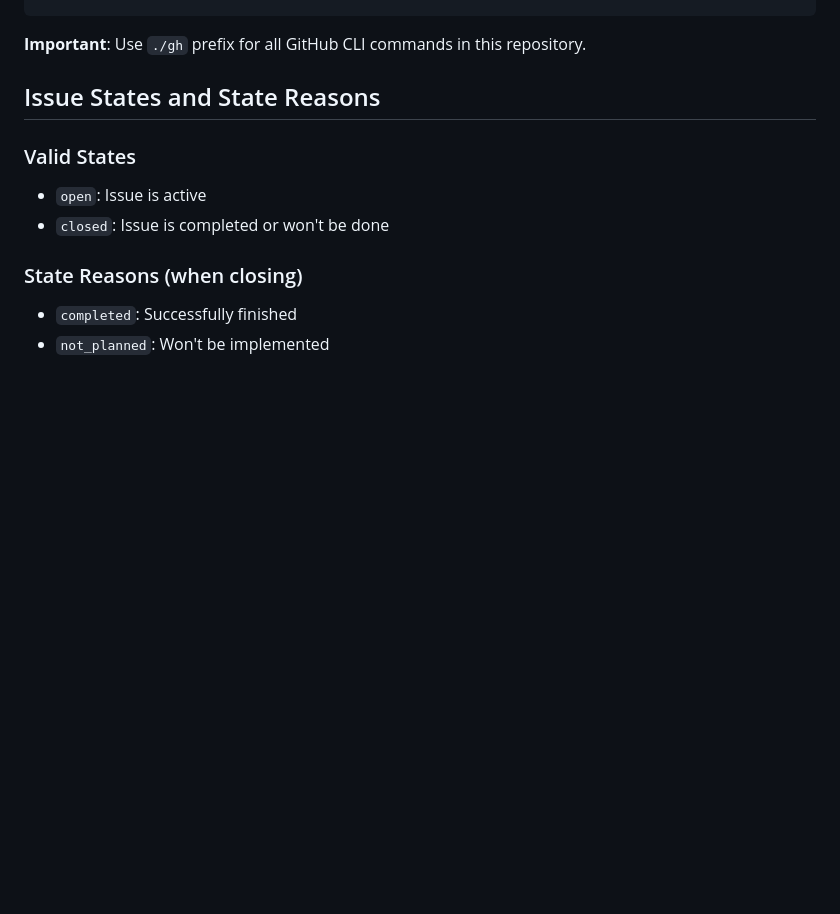
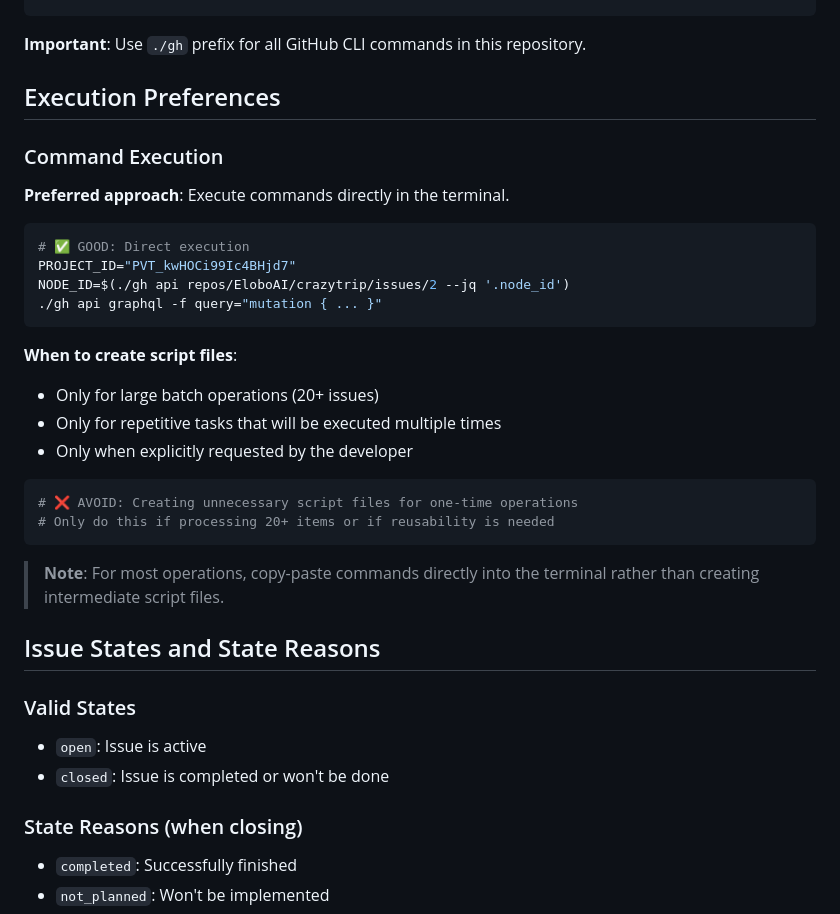
Before and after one commit to EloboAI/crazytrip, a Markdown page: .github/instructions/github-workflow.instructions.md, the part around the change printed below. Drawn GitHub-style; blank space fills up the shorter version.

````diff
--- a/.github/instructions/github-workflow.instructions.md
+++ b/.github/instructions/github-workflow.instructions.md
@@ -53,6 +53,31 @@ mutation {
 ```
 
 **Important**: Use `./gh` prefix for all GitHub CLI commands in this repository.
+
+## Execution Preferences
+
+### Command Execution
+
+**Preferred approach**: Execute commands directly in the terminal.
+
+```bash
+# ✅ GOOD: Direct execution
+PROJECT_ID="PVT_kwHOCi99Ic4BHjd7"
+NODE_ID=$(./gh api repos/EloboAI/crazytrip/issues/2 --jq '.node_id')
+./gh api graphql -f query="mutation { ... }"
+```
+
+**When to create script files**:
+- Only for large batch operations (20+ issues)
+- Only for repetitive tasks that will be executed multiple times
+- Only when explicitly requested by the developer
+
+```bash
+# ❌ AVOID: Creating unnecessary script files for one-time operations
+# Only do this if processing 20+ items or if reusability is needed
+```
+
+> **Note**: For most operations, copy-paste commands directly into the terminal rather than creating intermediate script files.
 
 ## Issue States and State Reasons
 
````
Also changed, not shown: other parts of .github/instructions/github-workflow.instructions.md (+50 -27 lines), .github/instructions/development-workflow.instructions.md (+11 -0 lines).
